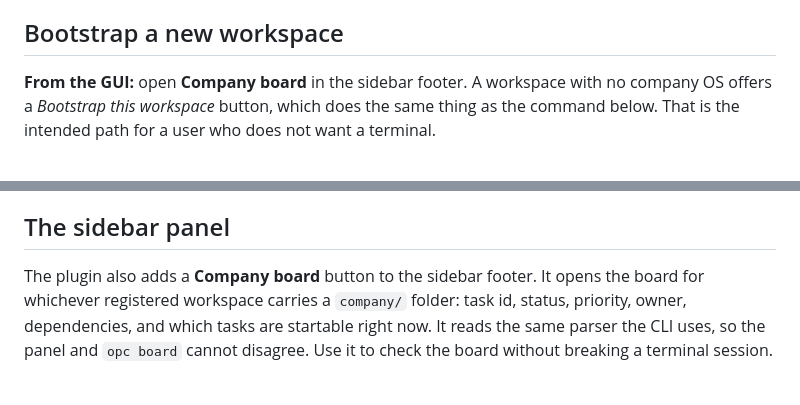
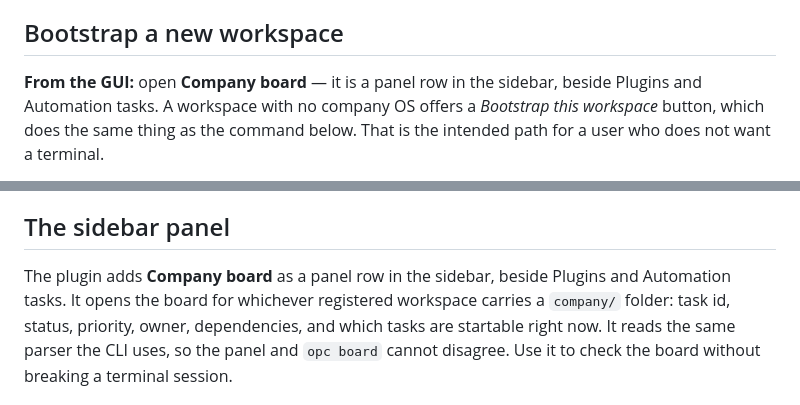
Before and after one commit to wilsonchengassistant/dsh-one-person-company, a Markdown page: skill/SKILL.md, 2 parts joined by grey strips. Drawn GitHub-style.

```diff
--- a/skill/SKILL.md
+++ b/skill/SKILL.md
@@ -23,7 +23,8 @@ prompt trustworthy.
 
 ## Bootstrap a new workspace
 
-**From the GUI:** open **Company board** in the sidebar footer. A workspace with
+**From the GUI:** open **Company board** — it is a panel row in the sidebar, beside
+Plugins and Automation tasks. A workspace with
 no company OS offers a *Bootstrap this workspace* button, which does the same
 thing as the command below. That is the intended path for a user who does not
 want a terminal.
@@ -109,7 +110,8 @@ The link between two files has a name:
 
 ## The sidebar panel
 
-The plugin also adds a **Company board** button to the sidebar footer. It opens
+The plugin adds **Company board** as a panel row in the sidebar, beside Plugins and
+Automation tasks. It opens
 the board for whichever registered workspace carries a `company/` folder: task id,
 status, priority, owner, dependencies, and which tasks are startable right now.
 It reads the same parser the CLI uses, so the panel and `opc board` cannot
```
Also changed, not shown: CHANGELOG.md (+10 -0 lines), README.md (+10 -12 lines), screenshots/board.png, screenshots/empty-state.png, screenshots/sidebar-button.png (deleted), 3 other files.
